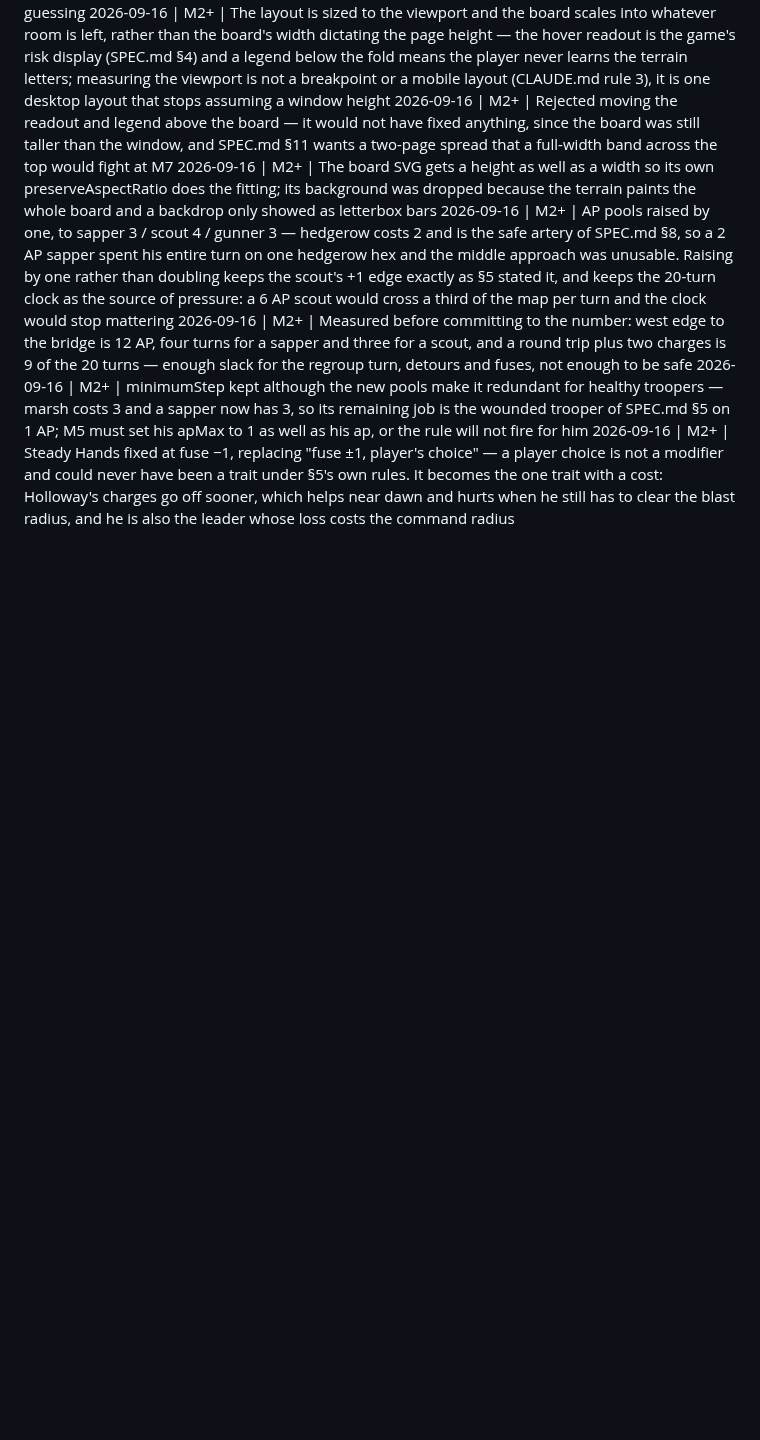
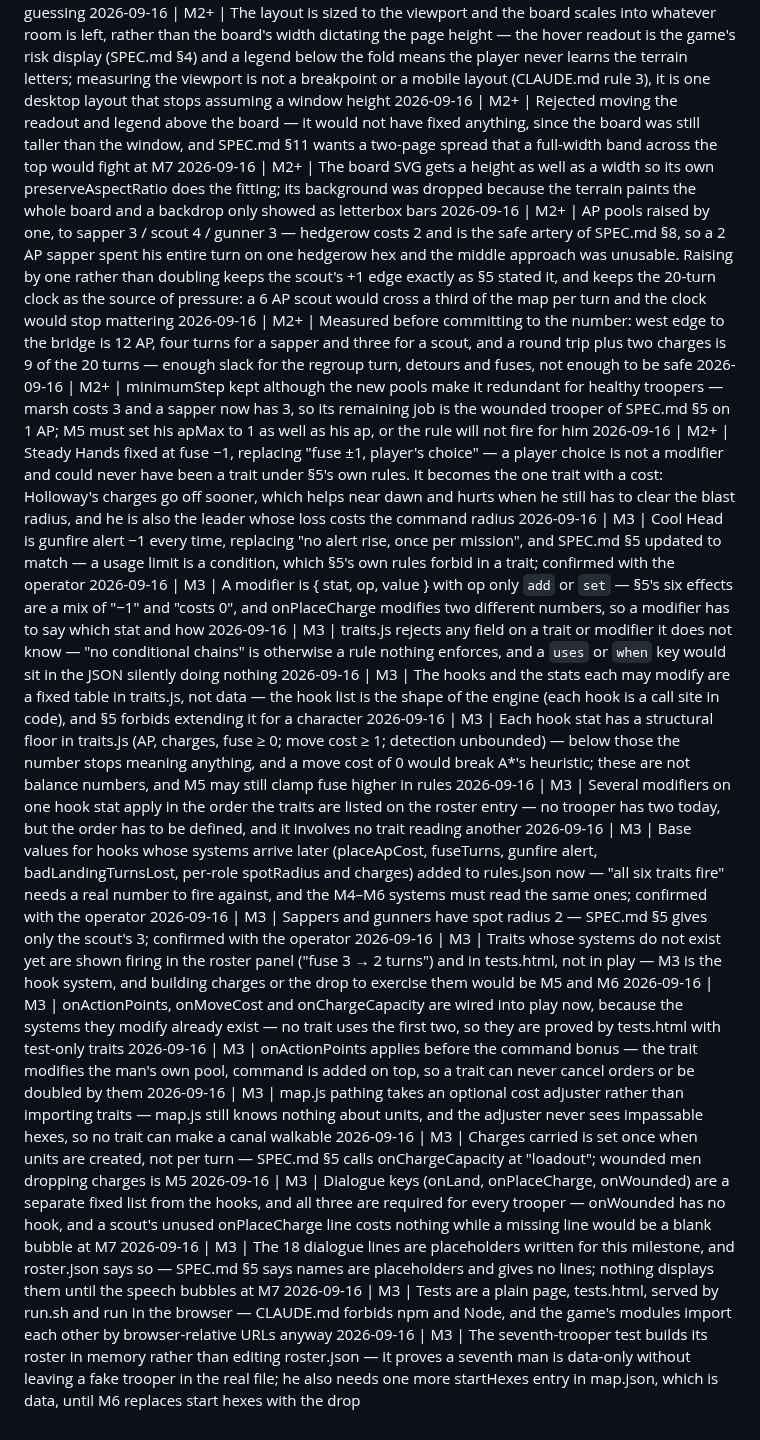
Before and after one commit to DavisPiero/burn-by-dawn, a Markdown page: DECISIONS.md, the part around the change. GitHub-like rendering; blank space fills up the shorter version.

Commit message:
make Cool Head a flat alert modifier and log M3 decisions
Co-Authored-By: Claude Opus 5 <noreply@anthropic.com>

```diff
--- a/DECISIONS.md
+++ b/DECISIONS.md
@@ -73,3 +73,20 @@ Format: `YYYY-MM-DD | M<n> | decision — reason`
 2026-09-16 | M2+ | Measured before committing to the number: west edge to the bridge is 12 AP, four turns for a sapper and three for a scout, and a round trip plus two charges is 9 of the 20 turns — enough slack for the regroup turn, detours and fuses, not enough to be safe
 2026-09-16 | M2+ | minimumStep kept although the new pools make it redundant for healthy troopers — marsh costs 3 and a sapper now has 3, so its remaining job is the wounded trooper of SPEC.md §5 on 1 AP; M5 must set his apMax to 1 as well as his ap, or the rule will not fire for him
 2026-09-16 | M2+ | Steady Hands fixed at fuse −1, replacing "fuse ±1, player's choice" — a player choice is not a modifier and could never have been a trait under §5's own rules. It becomes the one trait with a cost: Holloway's charges go off sooner, which helps near dawn and hurts when he still has to clear the blast radius, and he is also the leader whose loss costs the command radius
+2026-09-16 | M3 | Cool Head is gunfire alert −1 every time, replacing "no alert rise, once per mission", and SPEC.md §5 updated to match — a usage limit is a condition, which §5's own rules forbid in a trait; confirmed with the operator
+2026-09-16 | M3 | A modifier is { stat, op, value } with op only `add` or `set` — §5's six effects are a mix of "−1" and "costs 0", and onPlaceCharge modifies two different numbers, so a modifier has to say which stat and how
+2026-09-16 | M3 | traits.js rejects any field on a trait or modifier it does not know — "no conditional chains" is otherwise a rule nothing enforces, and a `uses` or `when` key would sit in the JSON silently doing nothing
+2026-09-16 | M3 | The hooks and the stats each may modify are a fixed table in traits.js, not data — the hook list is the shape of the engine (each hook is a call site in code), and §5 forbids extending it for a character
+2026-09-16 | M3 | Each hook stat has a structural floor in traits.js (AP, charges, fuse ≥ 0; move cost ≥ 1; detection unbounded) — below those the number stops meaning anything, and a move cost of 0 would break A*'s heuristic; these are not balance numbers, and M5 may still clamp fuse higher in rules
+2026-09-16 | M3 | Several modifiers on one hook stat apply in the order the traits are listed on the roster entry — no trooper has two today, but the order has to be defined, and it involves no trait reading another
+2026-09-16 | M3 | Base values for hooks whose systems arrive later (placeApCost, fuseTurns, gunfire alert, badLandingTurnsLost, per-role spotRadius and charges) added to rules.json now — "all six traits fire" needs a real number to fire against, and the M4–M6 systems must read the same ones; confirmed with the operator
+2026-09-16 | M3 | Sappers and gunners have spot radius 2 — SPEC.md §5 gives only the scout's 3; confirmed with the operator
+2026-09-16 | M3 | Traits whose systems do not exist yet are shown firing in the roster panel ("fuse 3 → 2 turns") and in tests.html, not in play — M3 is the hook system, and building charges or the drop to exercise them would be M5 and M6
+2026-09-16 | M3 | onActionPoints, onMoveCost and onChargeCapacity are wired into play now, because the systems they modify already exist — no trait uses the first two, so they are proved by tests.html with test-only traits
+2026-09-16 | M3 | onActionPoints applies before the command bonus — the trait modifies the man's own pool, command is added on top, so a trait can never cancel orders or be doubled by them
+2026-09-16 | M3 | map.js pathing takes an optional cost adjuster rather than importing traits — map.js still knows nothing about units, and the adjuster never sees impassable hexes, so no trait can make a canal walkable
+2026-09-16 | M3 | Charges carried is set once when units are created, not per turn — SPEC.md §5 calls onChargeCapacity at "loadout"; wounded men dropping charges is M5
+2026-09-16 | M3 | Dialogue keys (onLand, onPlaceCharge, onWounded) are a separate fixed list from the hooks, and all three are required for every trooper — onWounded has no hook, and a scout's unused onPlaceCharge line costs nothing while a missing line would be a blank bubble at M7
+2026-09-16 | M3 | The 18 dialogue lines are placeholders written for this milestone, and roster.json says so — SPEC.md §5 says names are placeholders and gives no lines; nothing displays them until the speech bubbles at M7
+2026-09-16 | M3 | Tests are a plain page, tests.html, served by run.sh and run in the browser — CLAUDE.md forbids npm and Node, and the game's modules import each other by browser-relative URLs anyway
+2026-09-16 | M3 | The seventh-trooper test builds its roster in memory rather than editing roster.json — it proves a seventh man is data-only without leaving a fake trooper in the real file; he also needs one more startHexes entry in map.json, which is data, until M6 replaces start hexes with the drop
```
Also changed, not shown: SPEC.md (+5 -1 lines).
